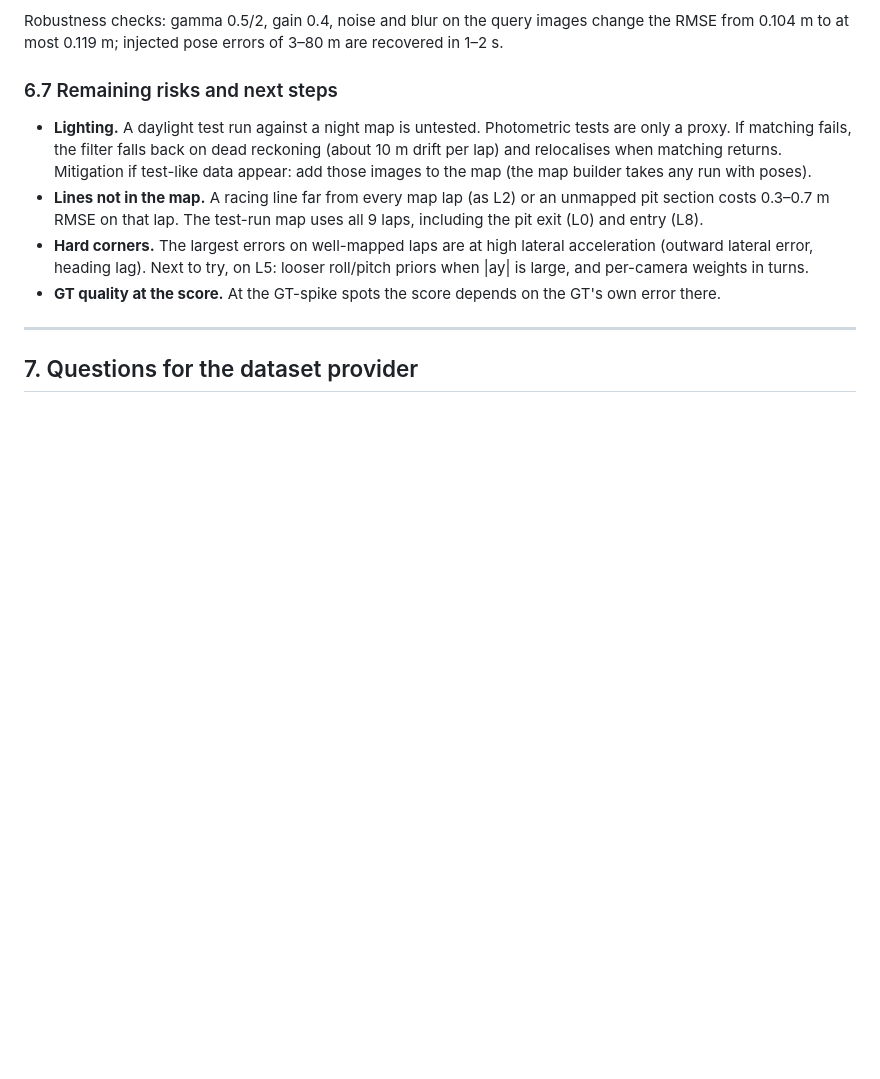
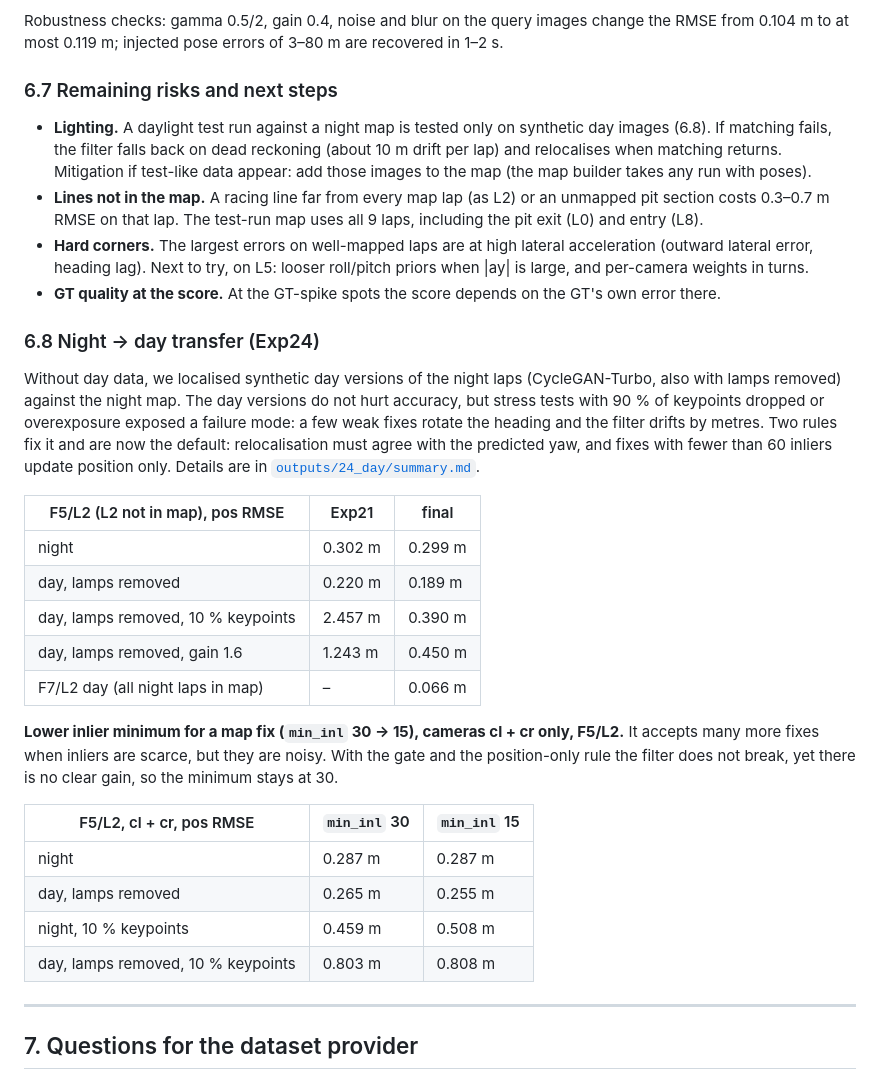
Before and after one commit to baihao/odosseus, a Markdown page: docs/experiments_explained.md, the part around the change. Drawn GitHub-style; blank space fills up the shorter version.

```diff
--- a/docs/experiments_explained.md
+++ b/docs/experiments_explained.md
@@ -396,7 +396,7 @@ Robustness checks: gamma 0.5/2, gain 0.4, noise and blur on the query images cha
 0.119 m; injected pose errors of 3–80 m are recovered in 1–2 s.
 
 ### 6.7 Remaining risks and next steps
-* **Lighting.** A daylight test run against a night map is untested. Photometric tests are only a proxy. If matching
+* **Lighting.** A daylight test run against a night map is tested only on synthetic day images (6.8). If matching
   fails, the filter falls back on dead reckoning (about 10 m drift per lap) and relocalises when matching returns.
   Mitigation if test-like data appear: add those images to the map (the map builder takes any run with poses).
 * **Lines not in the map.** A racing line far from every map lap (as L2) or an unmapped pit section costs 0.3–0.7 m
@@ -404,6 +404,32 @@ Robustness checks: gamma 0.5/2, gain 0.4, noise and blur on the query images cha
 * **Hard corners.** The largest errors on well-mapped laps are at high lateral acceleration (outward lateral error,
   heading lag). Next to try, on L5: looser roll/pitch priors when |ay| is large, and per-camera weights in turns.
 * **GT quality at the score.** At the GT-spike spots the score depends on the GT's own error there.
+
+### 6.8 Night → day transfer (Exp24)
+Without day data, we localised synthetic day versions of the night laps (CycleGAN-Turbo, also with lamps removed)
+against the night map. The day versions do not hurt accuracy, but stress tests with 90 % of keypoints dropped or
+overexposure exposed a failure mode: a few weak fixes rotate the heading and the filter drifts by metres. Two rules fix
+it and are now the default: relocalisation must agree with the predicted yaw, and fixes with fewer than 60 inliers
+update position only. Details are in [`outputs/24_day/summary.md`](../outputs/24_day/summary.md).
+
+| F5/L2 (L2 not in map), pos RMSE | Exp21 | final |
+|---|---|---|
+| night | 0.302 m | 0.299 m |
+| day, lamps removed | 0.220 m | 0.189 m |
+| day, lamps removed, 10 % keypoints | 2.457 m | 0.390 m |
+| day, lamps removed, gain 1.6 | 1.243 m | 0.450 m |
+| F7/L2 day (all night laps in map) | – | 0.066 m |
+
+**Lower inlier minimum for a map fix (`min_inl` 30 → 15), cameras cl + cr only, F5/L2.** It accepts many more fixes
+when inliers are scarce, but they are noisy. With the gate and the position-only rule the filter does not break, yet
+there is no clear gain, so the minimum stays at 30.
+
+| F5/L2, cl + cr, pos RMSE | `min_inl` 30 | `min_inl` 15 |
+|---|---|---|
+| night | 0.287 m | 0.287 m |
+| day, lamps removed | 0.265 m | 0.255 m |
+| night, 10 % keypoints | 0.459 m | 0.508 m |
+| day, lamps removed, 10 % keypoints | 0.803 m | 0.808 m |
 
 ---
 
```
Also changed, not shown: docs/final_method.md (+79 -45 lines), docs/progress_log.md (+2 -0 lines).
